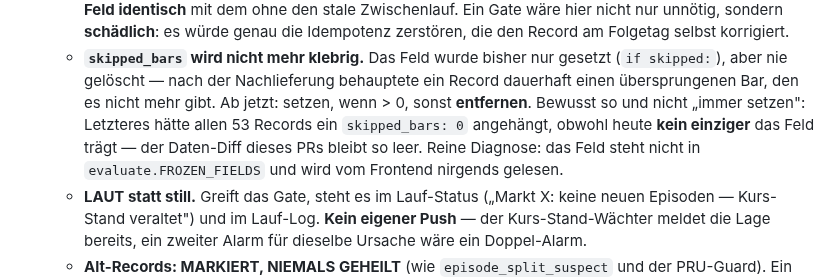
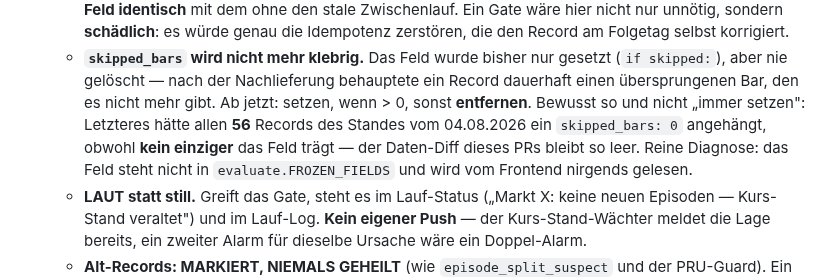
Before and after one commit to easywebb911/Elliott-Report, a Markdown page: docs/validation_registry.md, the part around the change. Drawn GitHub-style.

Commit message:
docs: Record-Zahl im skipped_bars-Absatz berichtigt (53 -> 56, datiert)
Co-Authored-By: Claude Opus 5 <noreply@anthropic.com>
Claude-Session: https://claude.ai/code/session_0192cBS2QheRYNU9kA3Wvx95

```diff
--- a/docs/validation_registry.md
+++ b/docs/validation_registry.md
@@ -983,9 +983,9 @@ vor n ≥ 100) gilt unverändert.
     gesetzt (`if skipped:`), aber nie gelöscht — nach der Nachlieferung
     behauptete ein Record dauerhaft einen übersprungenen Bar, den es nicht mehr
     gibt. Ab jetzt: setzen, wenn > 0, sonst **entfernen**. Bewusst so und nicht
-    „immer setzen": Letzteres hätte allen 53 Records ein `skipped_bars: 0`
-    angehängt, obwohl heute **kein einziger** das Feld trägt — der Daten-Diff
-    dieses PRs bleibt so leer. Reine Diagnose: das Feld steht nicht in
+    „immer setzen": Letzteres hätte allen **56** Records des Standes vom
+    04.08.2026 ein `skipped_bars: 0` angehängt, obwohl **kein einziger**
+    das Feld trägt — der Daten-Diff dieses PRs bleibt so leer. Reine Diagnose: das Feld steht nicht in
     `evaluate.FROZEN_FIELDS` und wird vom Frontend nirgends gelesen.
   - **LAUT statt still.** Greift das Gate, steht es im Lauf-Status („Markt X:
     keine neuen Episoden — Kurs-Stand veraltet") und im Lauf-Log. **Kein
```
Also changed, not shown: SESSION_HANDOVER.md (+1 -1 lines).
